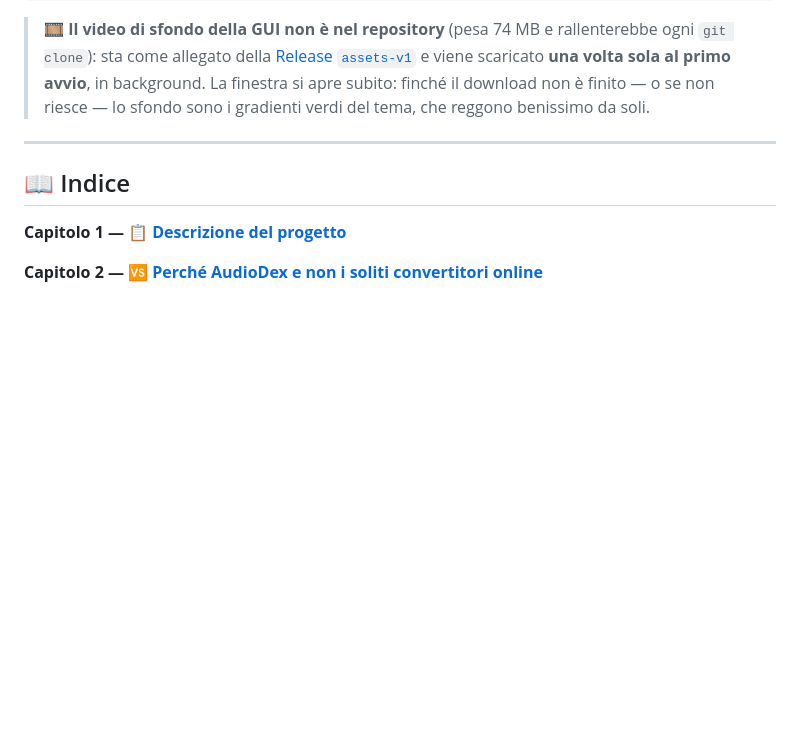
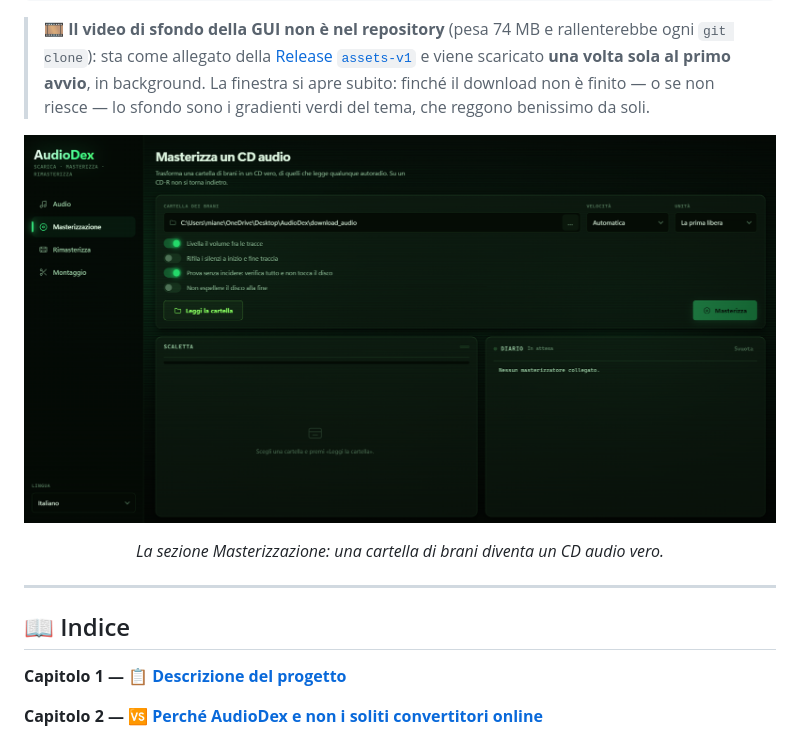
Before and after one commit to Imkun-on/AudioDex, a Markdown page: README.md, the part around the change printed below. Drawn GitHub-style; pictures changed too: screenshot.png (added); blank space fills up the shorter version.

```diff
--- a/README.md
+++ b/README.md
@@ -113,6 +111,12 @@ pip install -r requirements.txt
 > `git clone`): sta come allegato della [Release `assets-v1`](https://github.com/Imkun-on/MediaDex/releases/tag/assets-v1)
 > e viene scaricato **una volta sola al primo avvio**, in background. La finestra si apre subito:
 > finché il download non è finito — o se non riesce — lo sfondo sono i gradienti verdi del tema, che reggono benissimo da soli.
+
+<p align="center">
+  <img src="screenshot.png" alt="MediaDex — la sezione Masterizzazione" width="900">
+</p>
+
+<p align="center"><i>La sezione Masterizzazione: una cartella di brani diventa un CD audio vero.</i></p>
 
 ---
 
```
Also changed, not shown: other parts of README.md (+0 -2 lines), README.en.md (+6 -2 lines), 1 other file.
